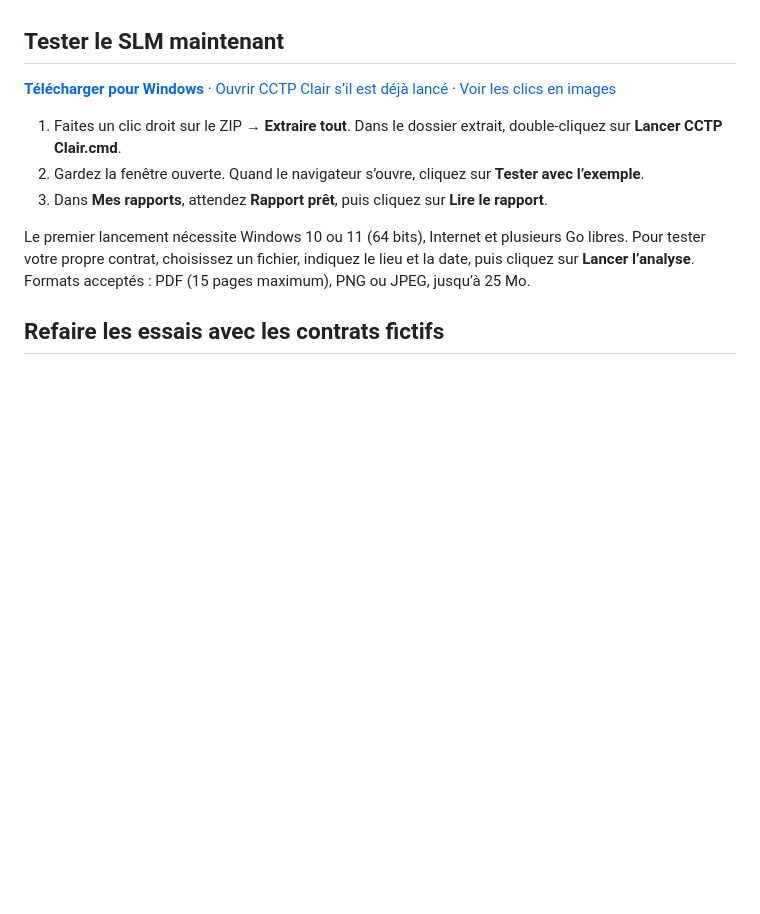
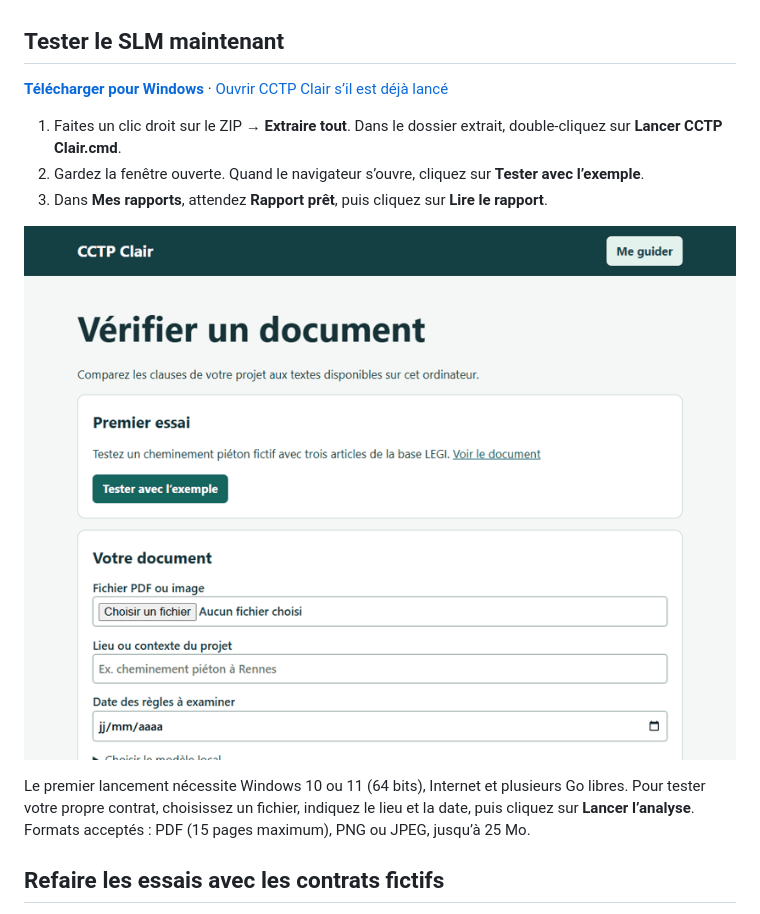
Before and after one commit to HafidIdrissi/cctp-clair, a Markdown page: README.md, the part around one of its changes. Drawn GitHub-style; blank space fills up the shorter version.

```diff
--- a/README.md
+++ b/README.md
@@ -4,11 +4,13 @@ CCTP Clair analyse un cahier des clauses techniques particulières (CCTP) sur vo
 
 ## Tester le SLM maintenant
 
-**[Télécharger pour Windows](https://github.com/HafidIdrissi/cctp-clair/releases/latest/download/CCTP-Clair-Windows.zip)** · [Ouvrir CCTP Clair s’il est déjà lancé](http://127.0.0.1:8789/) · [Voir les clics en images](guide/premier-essai.gif)
+**[Télécharger pour Windows](https://github.com/HafidIdrissi/cctp-clair/releases/latest/download/CCTP-Clair-Windows.zip)** · [Ouvrir CCTP Clair s’il est déjà lancé](http://127.0.0.1:8789/)
 
 1. Faites un clic droit sur le ZIP → **Extraire tout**. Dans le dossier extrait, double-cliquez sur **Lancer CCTP Clair.cmd**.
 2. Gardez la fenêtre ouverte. Quand le navigateur s’ouvre, cliquez sur **Tester avec l’exemple**.
 3. Dans **Mes rapports**, attendez **Rapport prêt**, puis cliquez sur **Lire le rapport**.
+
+![Du bouton Tester avec l’exemple à la lecture du rapport](guide/premier-essai.gif)
 
 Le premier lancement nécessite Windows 10 ou 11 (64 bits), Internet et plusieurs Go libres. Pour tester votre propre contrat, choisissez un fichier, indiquez le lieu et la date, puis cliquez sur **Lancer l’analyse**. Formats acceptés : PDF (15 pages maximum), PNG ou JPEG, jusqu’à 25 Mo.
 
```
Also changed, not shown: other parts of README.md (+6 -0 lines), guide/actualiser-dila.gif (added), guide/configurer-piste.gif (added), guide/tester-n8n.gif (added).
